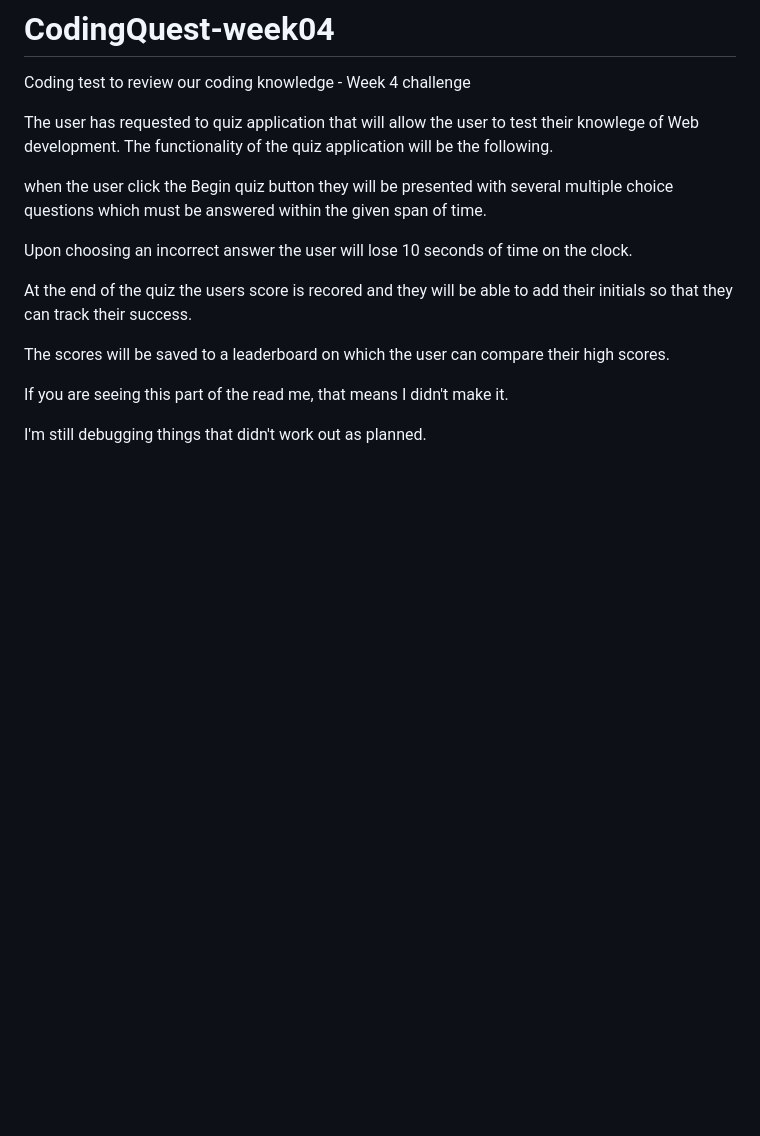
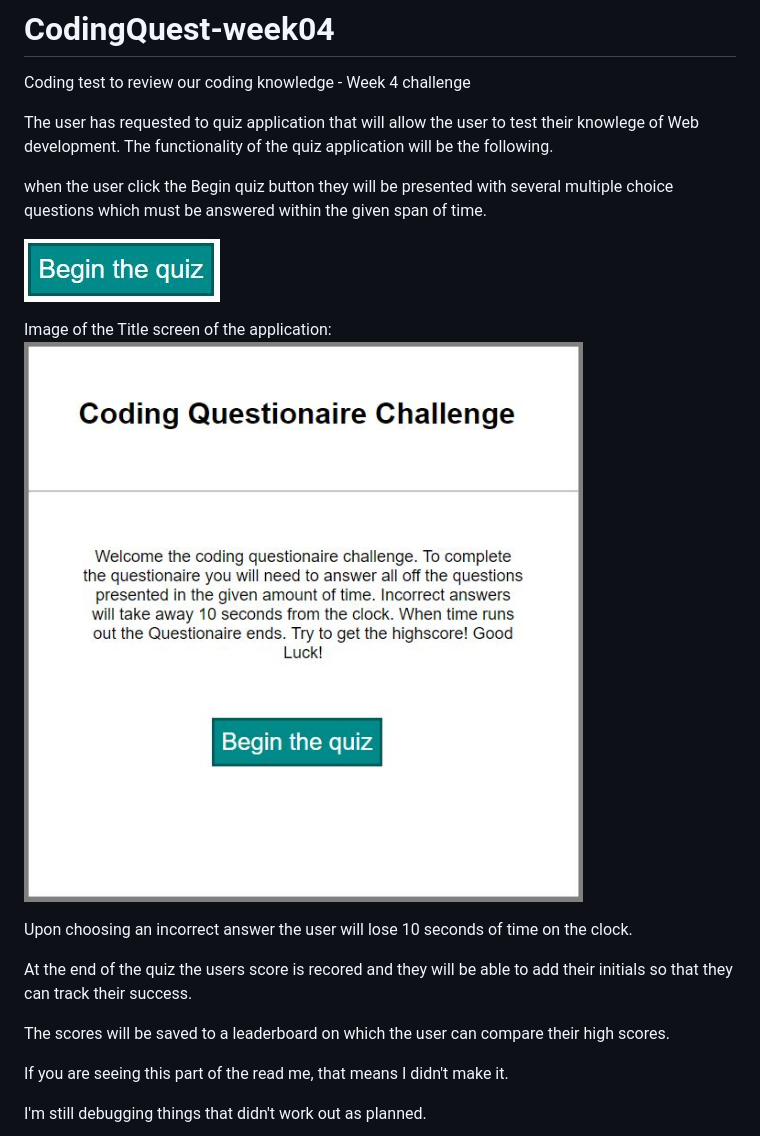
Before and after one commit to senseier2/CodingQuest-week04, a Markdown page: README.md, the part around the change. Drawn GitHub-style; pictures changed too: assets/Begin.JPG (added), assets/Title card with rules.JPG (added); blank space fills up the shorter version.

```diff
--- a/README.md
+++ b/README.md
@@ -4,6 +4,11 @@ Coding test to review our coding knowledge - Week 4 challenge
 The user has requested to quiz application that will allow the user to test their knowlege of Web development. The functionality of the quiz application will be the following.
 
 when the user click the Begin quiz button they will be presented with several multiple choice questions which must be answered within the given span of time.
+
+![](assets/Begin.JPG)
+
+Image of the Title screen of the application:
+![](assets/Title%20card%20with%20rules.JPG)
 
 Upon choosing an incorrect answer the user will lose 10 seconds of time on the clock.
 
```
Also changed, not shown: 1 other file.
